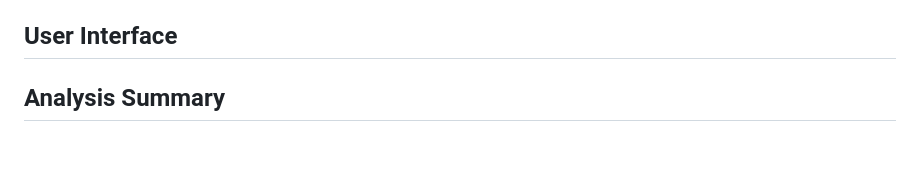
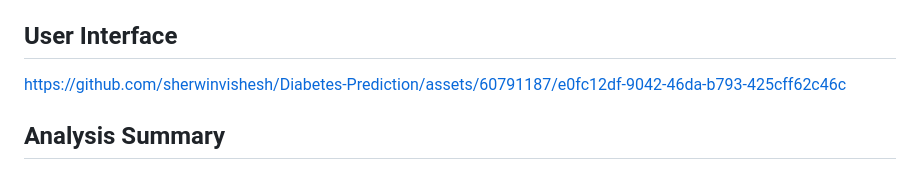
Before and after one commit to sherwinvishesh/Diabetes-Prediction, a Markdown page: README.md, the part around the change. GitHub-like rendering; blank space fills up the shorter version.

Commit message:
Update README.md
Added the screenrecording

```diff
--- a/README.md
+++ b/README.md
@@ -13,6 +13,10 @@ This repository contains a Flask web application designed to predict diabetes us
 - `scaler.pkl` - The serialized scaler used to normalize input features.
 
 ## User Interface
+
+https://github.com/sherwinvishesh/Diabetes-Prediction/assets/60791187/e0fc12df-9042-46da-b793-425cff62c46c
+
+
 
 
 ## Analysis Summary
```
